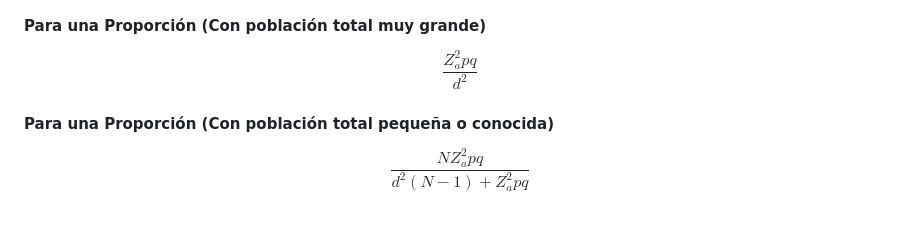
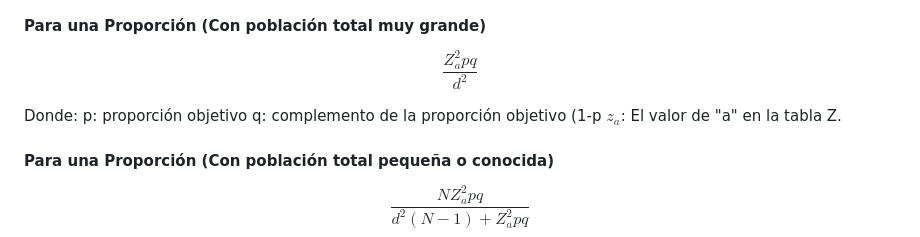
Before and after one commit to IggyJoestar/Curso_de_STATA, a Markdown page: sesion1/sesion1.md, the part around the change. GitHub-like rendering; blank space fills up the shorter version.

```diff
--- a/sesion1/sesion1.md
+++ b/sesion1/sesion1.md
@@ -23,6 +23,11 @@ A continuación se presentan las fórmulas para cada caso:
 #### Para una Proporción (Con población total muy grande)
 
 $$\frac{Z_{a}^{2}pq}{d^2}$$
+
+Donde:
+p: proporción objetivo
+q: complemento de la proporción objetivo (1-p
+$z_{a}$: El valor de "a" en la tabla Z.
 
 #### Para una Proporción (Con población total pequeña o conocida)
 
```
